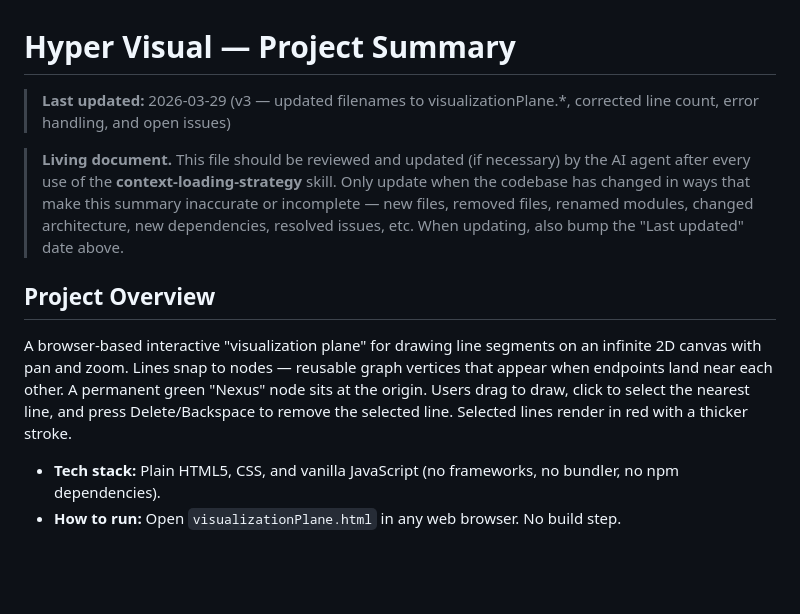
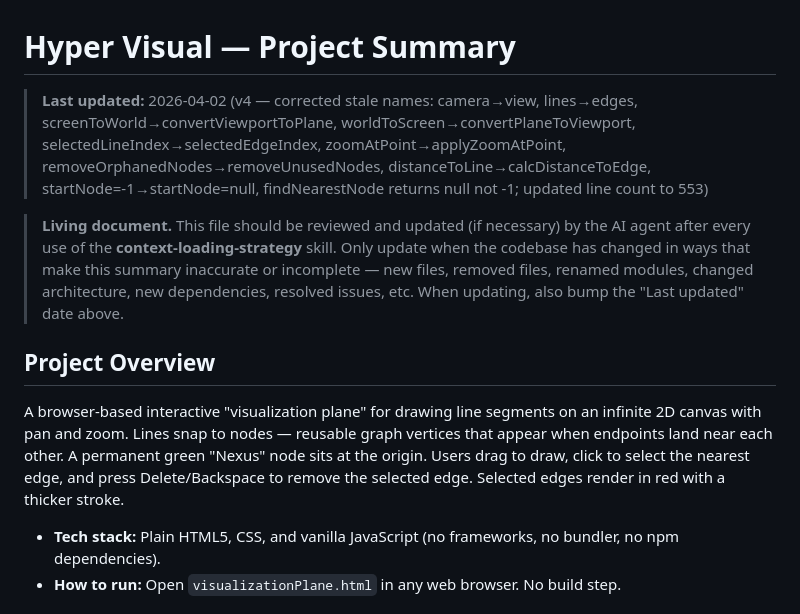
Before and after one commit to alflennik/hypergraph, a Markdown page: docs/PROJECT_SUMMARY.md, the part around one of its changes. Drawn GitHub-style; blank space fills up the shorter version.

```diff
--- a/docs/PROJECT_SUMMARY.md
+++ b/docs/PROJECT_SUMMARY.md
@@ -1,6 +1,6 @@
 # Hyper Visual — Project Summary
 
-> **Last updated:** 2026-03-29 (v3 — updated filenames to visualizationPlane.*, corrected line count, error handling, and open issues)
+> **Last updated:** 2026-04-02 (v4 — corrected stale names: camera→view, lines→edges, screenToWorld→convertViewportToPlane, worldToScreen→convertPlaneToViewport, selectedLineIndex→selectedEdgeIndex, zoomAtPoint→applyZoomAtPoint, removeOrphanedNodes→removeUnusedNodes, distanceToLine→calcDistanceToEdge, startNode=-1→startNode=null, findNearestNode returns null not -1; updated line count to 553)
 
 > **Living document.** This file should be reviewed and updated (if necessary)
 > by the AI agent after every use of the **context-loading-strategy** skill.
@@ -15,8 +15,8 @@ A browser-based interactive "visualization plane" for drawing line segments on
 an infinite 2D canvas with pan and zoom. Lines snap to nodes — reusable graph
 vertices that appear when endpoints land near each other. A permanent green
 "Nexus" node sits at the origin. Users drag to draw, click to select the
-nearest line, and press Delete/Backspace to remove the selected line. Selected
-lines render in red with a thicker stroke.
+nearest edge, and press Delete/Backspace to remove the selected edge. Selected
+edges render in red with a thicker stroke.
 
 - **Tech stack:** Plain HTML5, CSS, and vanilla JavaScript (no frameworks,
   no bundler, no npm dependencies).
```
Also changed, not shown: other parts of docs/PROJECT_SUMMARY.md (+31 -30 lines).
